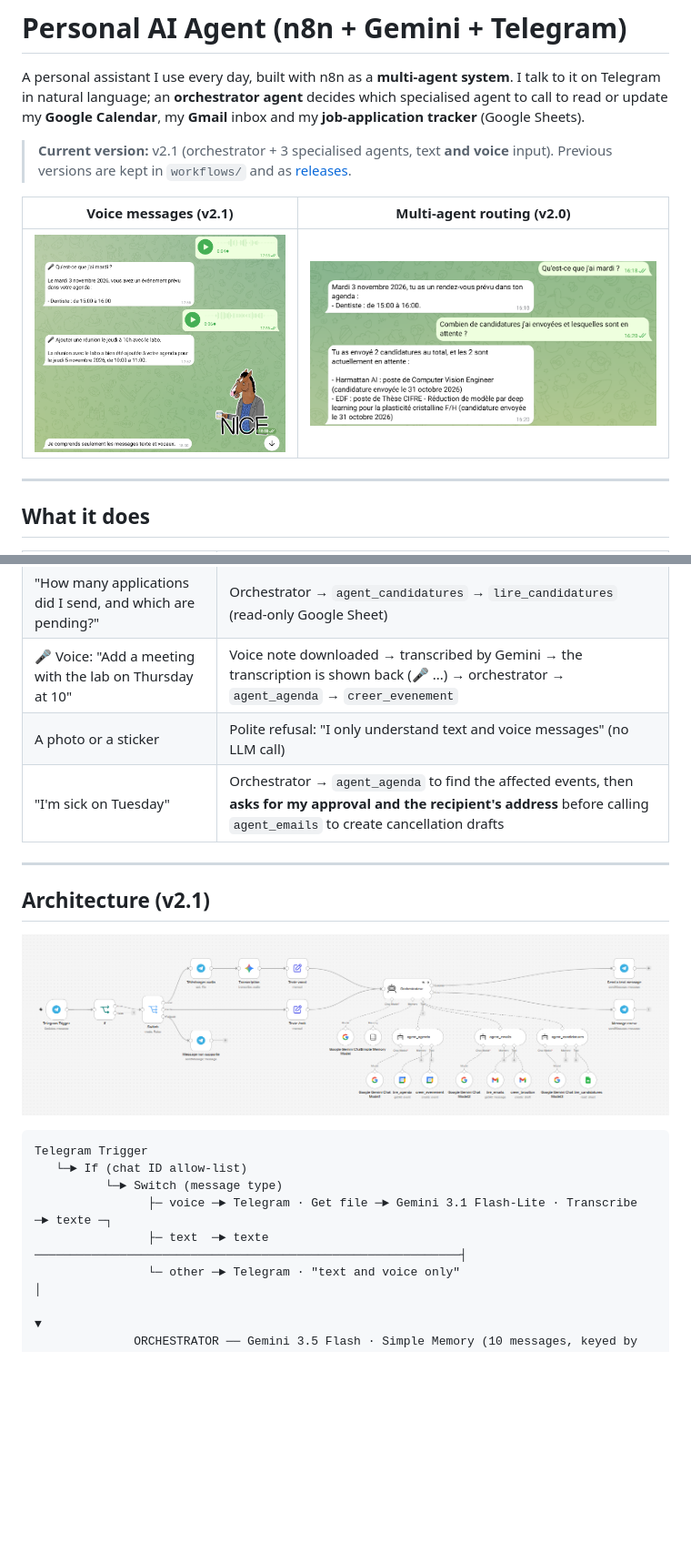
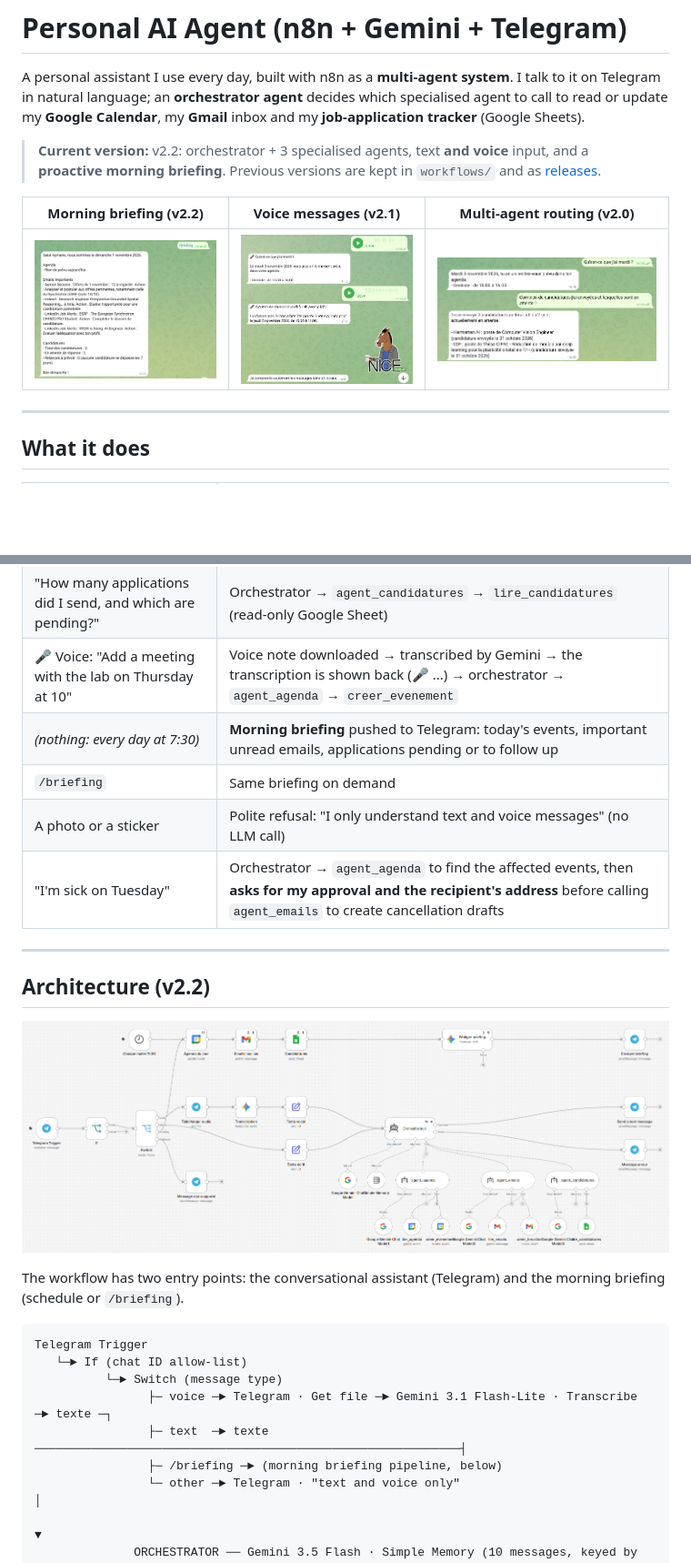
Before and after one commit to AYMANE-SNOUSSI/personal-ai-agent-n8n, a Markdown page: README.md, 2 parts joined by grey strips. Shown at 91% size. Rendered like a GitHub page; pictures changed too: docs/architecture-v2.2.png (added), docs/demo-v2.2.png (added); blank space fills up the shorter version.

Commit message:
v2.2: proactive morning briefing

````diff
--- a/README.md
+++ b/README.md
@@ -2,11 +2,11 @@
 
 A personal assistant I use every day, built with n8n as a **multi-agent system**. I talk to it on Telegram in natural language; an **orchestrator agent** decides which specialised agent to call to read or update my **Google Calendar**, my **Gmail** inbox and my **job-application tracker** (Google Sheets).
 
-> **Current version:** v2.1 (orchestrator + 3 specialised agents, text **and voice** input). Previous versions are kept in `workflows/` and as [releases](../../releases).
+> **Current version:** v2.2: orchestrator + 3 specialised agents, text **and voice** input, and a **proactive morning briefing**. Previous versions are kept in `workflows/` and as [releases](../../releases).
 
-| Voice messages (v2.1) | Multi-agent routing (v2.0) |
-|---|---|
-| ![Demo v2.1](docs/demo-v2.1.png) | ![Demo v2](docs/demo-v2.png) |
+| Morning briefing (v2.2) | Voice messages (v2.1) | Multi-agent routing (v2.0) |
+|---|---|---|
+| ![Demo v2.2](docs/demo-v2.2.png) | ![Demo v2.1](docs/demo-v2.1.png) | ![Demo v2](docs/demo-v2.png) |
 
 ---
 
@@ -19,14 +19,18 @@ A personal assistant I use every day, built with n8n as a **multi-agent system**
 | "Which important emails did I get in the last 2 days?" | Orchestrator → `agent_emails` → `lire_emails` (Gmail search syntax), newsletters and ads filtered out |
 | "How many applications did I send, and which are pending?" | Orchestrator → `agent_candidatures` → `lire_candidatures` (read-only Google Sheet) |
 | 🎤 Voice: "Add a meeting with the lab on Thursday at 10" | Voice note downloaded → transcribed by Gemini → the transcription is shown back (🎤 ...) → orchestrator → `agent_agenda` → `creer_evenement` |
+| *(nothing: every day at 7:30)* | **Morning briefing** pushed to Telegram: today's events, important unread emails, applications pending or to follow up |
+| `/briefing` | Same briefing on demand |
 | A photo or a sticker | Polite refusal: "I only understand text and voice messages" (no LLM call) |
 | "I'm sick on Tuesday" | Orchestrator → `agent_agenda` to find the affected events, then **asks for my approval and the recipient's address** before calling `agent_emails` to create cancellation drafts |
 
 ---
 
-## Architecture (v2.1)
+## Architecture (v2.2)
 
-![Workflow v2.1](docs/architecture-v2.1.png)
+![Workflow v2.2](docs/architecture-v2.2.png)
+
+The workflow has two entry points: the conversational assistant (Telegram) and the morning briefing (schedule or `/briefing`).
 
 ```
 Telegram Trigger
@@ -34,6 +38,7 @@ Telegram Trigger
           └─► Switch (message type)
                 ├─ voice ─► Telegram · Get file ─► Gemini 3.1 Flash-Lite · Transcribe ─► texte ─┐
                 ├─ text  ─► texte ────────────────────────────────────────────────────────────┤
+                ├─ /briefing ─► (morning briefing pipeline, below)
                 └─ other ─► Telegram · "text and voice only"                                    │
                                                                                                ▼
               ORCHESTRATOR ── Gemini 3.5 Flash · Simple Memory (10 messages, keyed by chat ID)
````
Also changed, not shown: other parts of README.md (+17 -5 lines), 1 other file.
